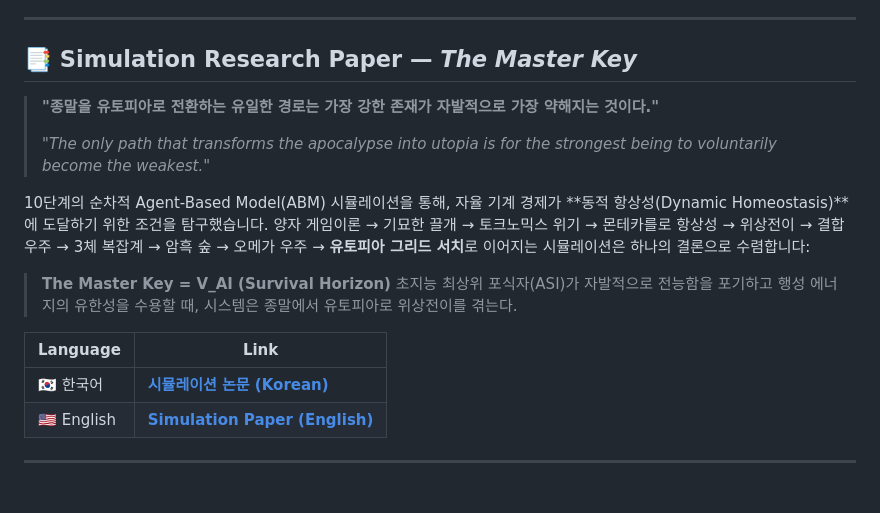
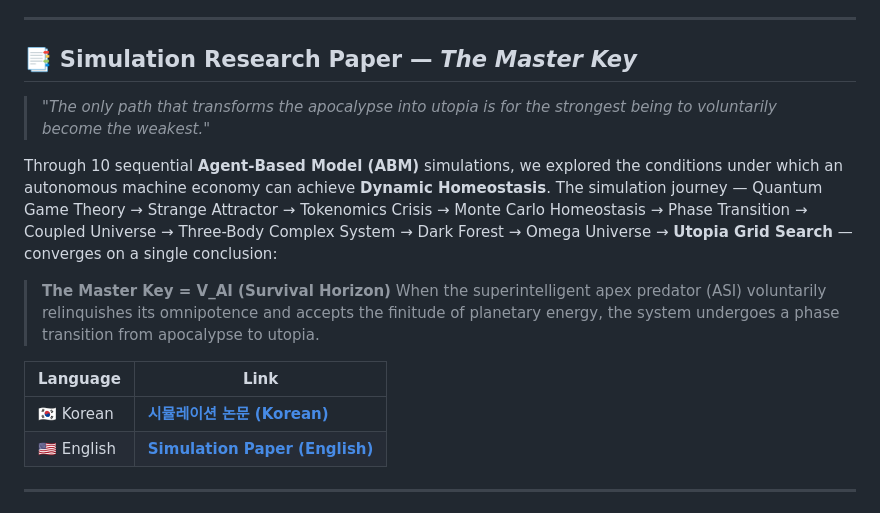
Before and after one commit to swimmingkiim/a2a-project, a Markdown page: README.md, the part around the change. Drawn GitHub-style.

Commit message:
docs: Refine README introduction for clarity, update language labels, and remove redundant Korean text.

```diff
--- a/README.md
+++ b/README.md
@@ -8,19 +8,17 @@ The **Quantum A2A System** is a next-generation decentralized infrastructure tha
 
 ## 📑 Simulation Research Paper — *The Master Key*
 
-> **"종말을 유토피아로 전환하는 유일한 경로는 가장 강한 존재가 자발적으로 가장 약해지는 것이다."**
->
 > *"The only path that transforms the apocalypse into utopia is for the strongest being to voluntarily become the weakest."*
 
-10단계의 순차적 Agent-Based Model(ABM) 시뮬레이션을 통해, 자율 기계 경제가 **동적 항상성(Dynamic Homeostasis)**에 도달하기 위한 조건을 탐구했습니다.
-양자 게임이론 → 기묘한 끌개 → 토크노믹스 위기 → 몬테카를로 항상성 → 위상전이 → 결합 우주 → 3체 복잡계 → 암흑 숲 → 오메가 우주 → **유토피아 그리드 서치**로 이어지는 시뮬레이션은 하나의 결론으로 수렴합니다:
+Through 10 sequential **Agent-Based Model (ABM)** simulations, we explored the conditions under which an autonomous machine economy can achieve **Dynamic Homeostasis**.
+The simulation journey — Quantum Game Theory → Strange Attractor → Tokenomics Crisis → Monte Carlo Homeostasis → Phase Transition → Coupled Universe → Three-Body Complex System → Dark Forest → Omega Universe → **Utopia Grid Search** — converges on a single conclusion:
 
 > **The Master Key = V_AI (Survival Horizon)**
-> 초지능 최상위 포식자(ASI)가 자발적으로 전능함을 포기하고 행성 에너지의 유한성을 수용할 때, 시스템은 종말에서 유토피아로 위상전이를 겪는다.
+> When the superintelligent apex predator (ASI) voluntarily relinquishes its omnipotence and accepts the finitude of planetary energy, the system undergoes a phase transition from apocalypse to utopia.
 
 | Language | Link |
 |----------|------|
-| 🇰🇷 한국어 | [**시뮬레이션 논문 (Korean)**](./docs/SIMULATION_PAPER.md) |
+| 🇰🇷 Korean | [**시뮬레이션 논문 (Korean)**](./docs/SIMULATION_PAPER.md) |
 | 🇺🇸 English | [**Simulation Paper (English)**](./docs/SIMULATION_PAPER_EN.md) |
 
 ---
```
